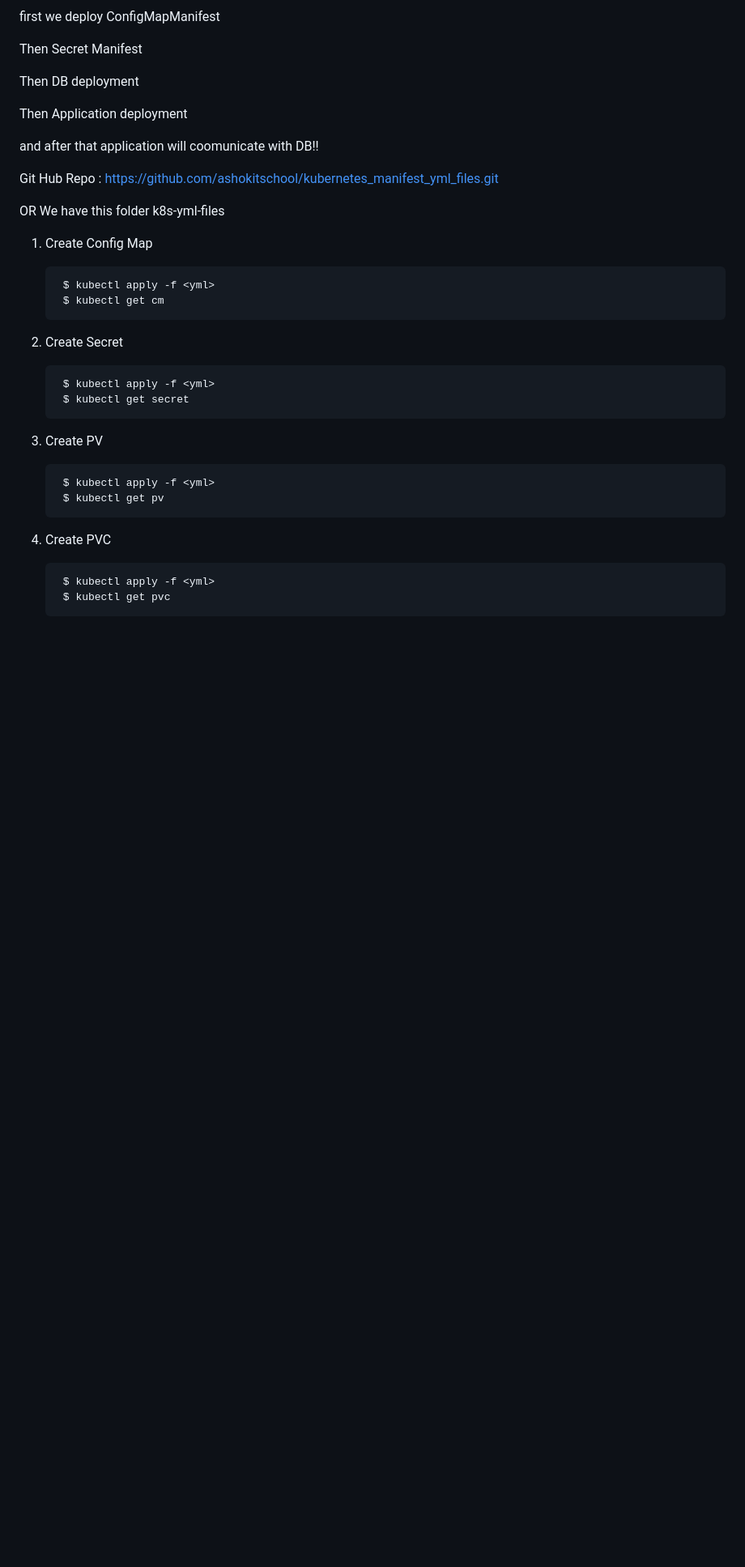
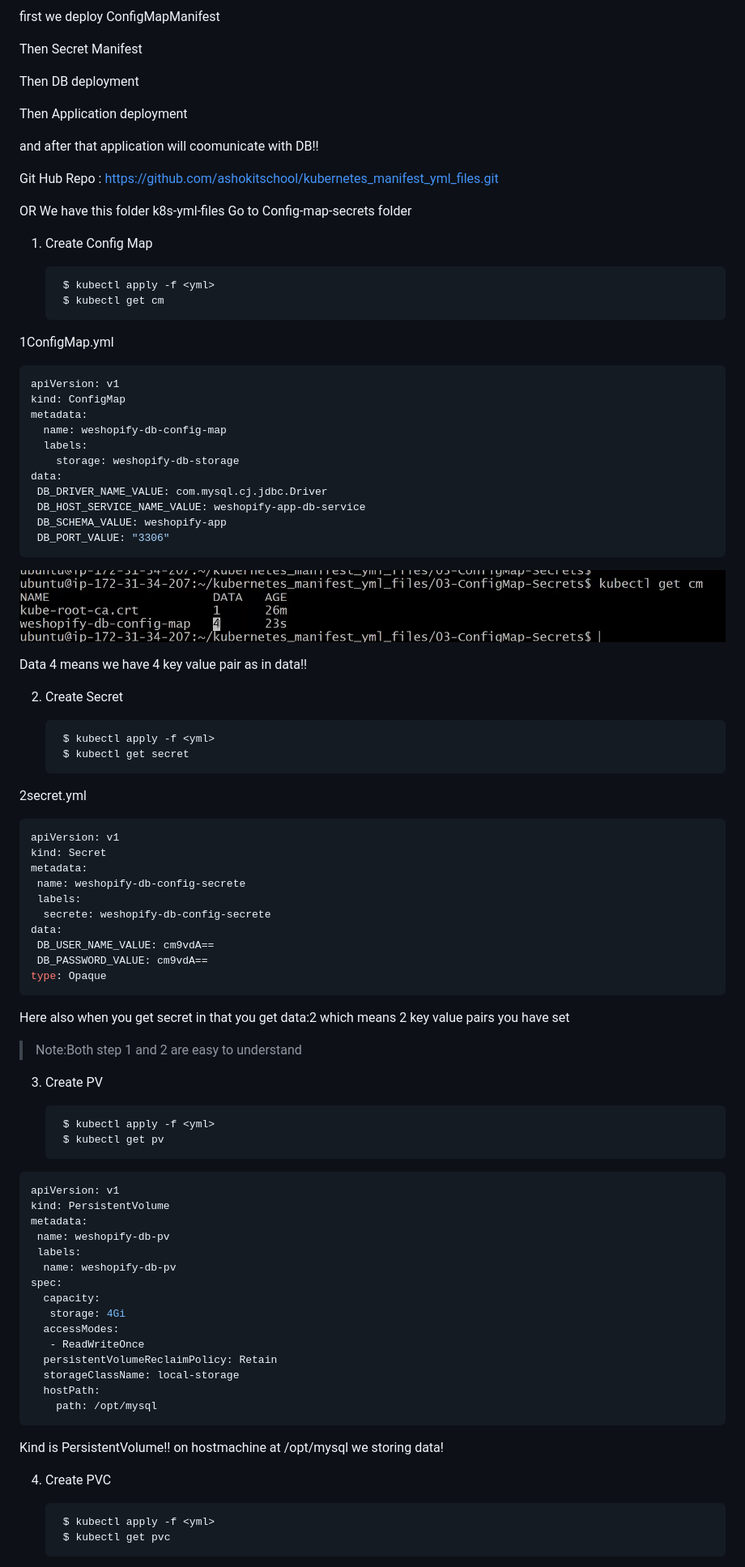
Before and after one commit to mohit2978/Devops, a Markdown page: 021.k8s-14/00000notes.md, the part around one of its changes. Shown at 81% size. GitHub-like rendering; pictures changed too: 021.k8s-14/image-1.png (added); blank space fills up the shorter version.

````diff
--- a/021.k8s-14/00000notes.md
+++ b/021.k8s-14/00000notes.md
@@ -81,22 +81,78 @@ and after that application will coomunicate with DB!!
 
  Git Hub Repo : https://github.com/ashokitschool/kubernetes_manifest_yml_files.git
 
-OR We have this folder k8s-yml-files
+OR We have this folder k8s-yml-files Go to Config-map-secrets folder
+
 1) Create Config Map
 
         $ kubectl apply -f <yml>
         $ kubectl get cm
 
+1ConfigMap.yml
+```yml
+apiVersion: v1
+kind: ConfigMap
+metadata:
+  name: weshopify-db-config-map
+  labels:
+    storage: weshopify-db-storage
+data:
+ DB_DRIVER_NAME_VALUE: com.mysql.cj.jdbc.Driver
+ DB_HOST_SERVICE_NAME_VALUE: weshopify-app-db-service
+ DB_SCHEMA_VALUE: weshopify-app
+ DB_PORT_VALUE: "3306"
+```
+![alt text](image-1.png)
+
+Data 4 means we have 4 key value pair as in data!!
 
 2) Create Secret
 
         $ kubectl apply -f <yml>
         $ kubectl get secret
 
+2secret.yml
+```yml
+apiVersion: v1
+kind: Secret
+metadata:
+ name: weshopify-db-config-secrete
+ labels:
+  secrete: weshopify-db-config-secrete
+data:
+ DB_USER_NAME_VALUE: cm9vdA==
+ DB_PASSWORD_VALUE: cm9vdA==
+type: Opaque
+```
+
+Here also when you get secret in that you get data:2 which means 2 key value pairs you have set
+
+>Note:Both step 1 and 2 are easy to understand
+
 3) Create PV
 
         $ kubectl apply -f <yml>
         $ kubectl get pv
+
+```yml
+apiVersion: v1
+kind: PersistentVolume
+metadata:
+ name: weshopify-db-pv
+ labels:
+  name: weshopify-db-pv
+spec:
+  capacity:
+   storage: 4Gi
+  accessModes:
+   - ReadWriteOnce
+  persistentVolumeReclaimPolicy: Retain
+  storageClassName: local-storage
+  hostPath:
+    path: /opt/mysql
+```
+Kind is PersistentVolume!!
+on hostmachine at /opt/mysql we storing data!
 
 4) Create PVC
 
````
Also changed, not shown: other parts of 021.k8s-14/00000notes.md (+160 -1 lines), 021.k8s-14/image-2.png (added), 021.k8s-14/image-3.png (added).
